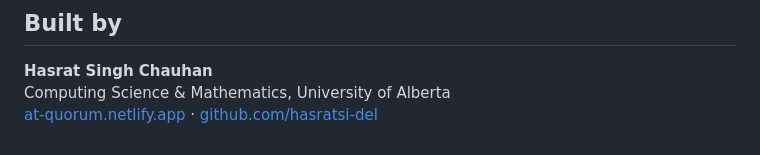
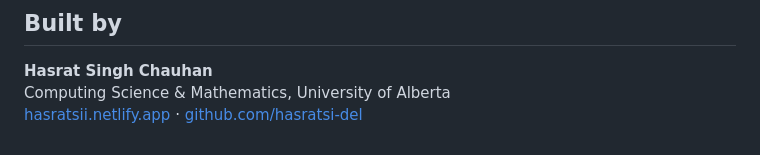
Before and after one commit to hasratsi-del/DISPATCH., a Markdown page: README.md, the part around the change. GitHub-like rendering.

Commit message:
Update personal website link in README

```diff
--- a/README.md
+++ b/README.md
@@ -157,4 +157,4 @@ git push -u origin main
 
 **Hasrat Singh Chauhan**
 Computing Science & Mathematics, University of Alberta
-[at-quorum.netlify.app](https://at-quorum.netlify.app) · [github.com/hasratsi-del](https://github.com/hasratsi-del)
+[hasratsii.netlify.app](https://hasratsii.netlify.app) · [github.com/hasratsi-del](https://github.com/hasratsi-del)
```
